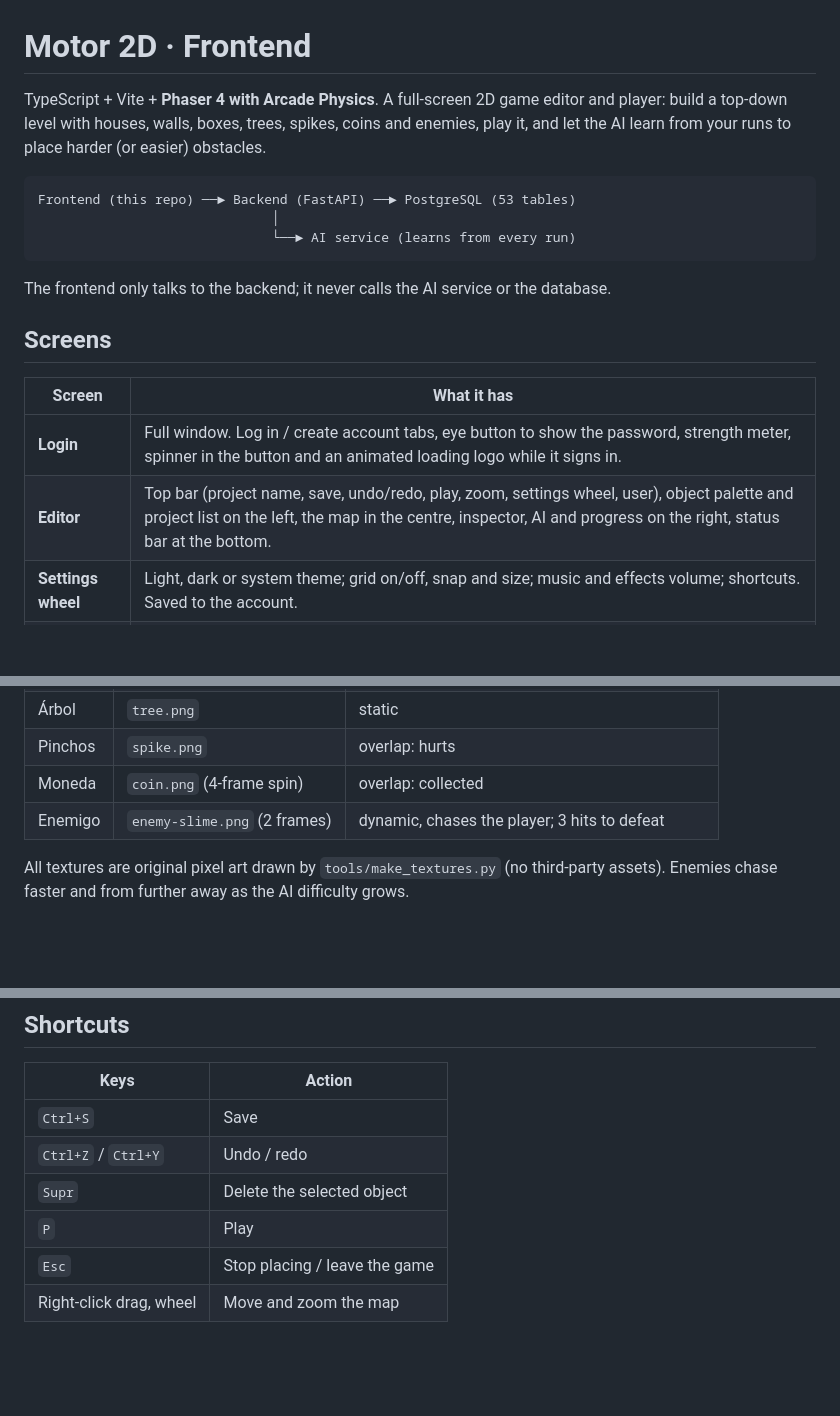
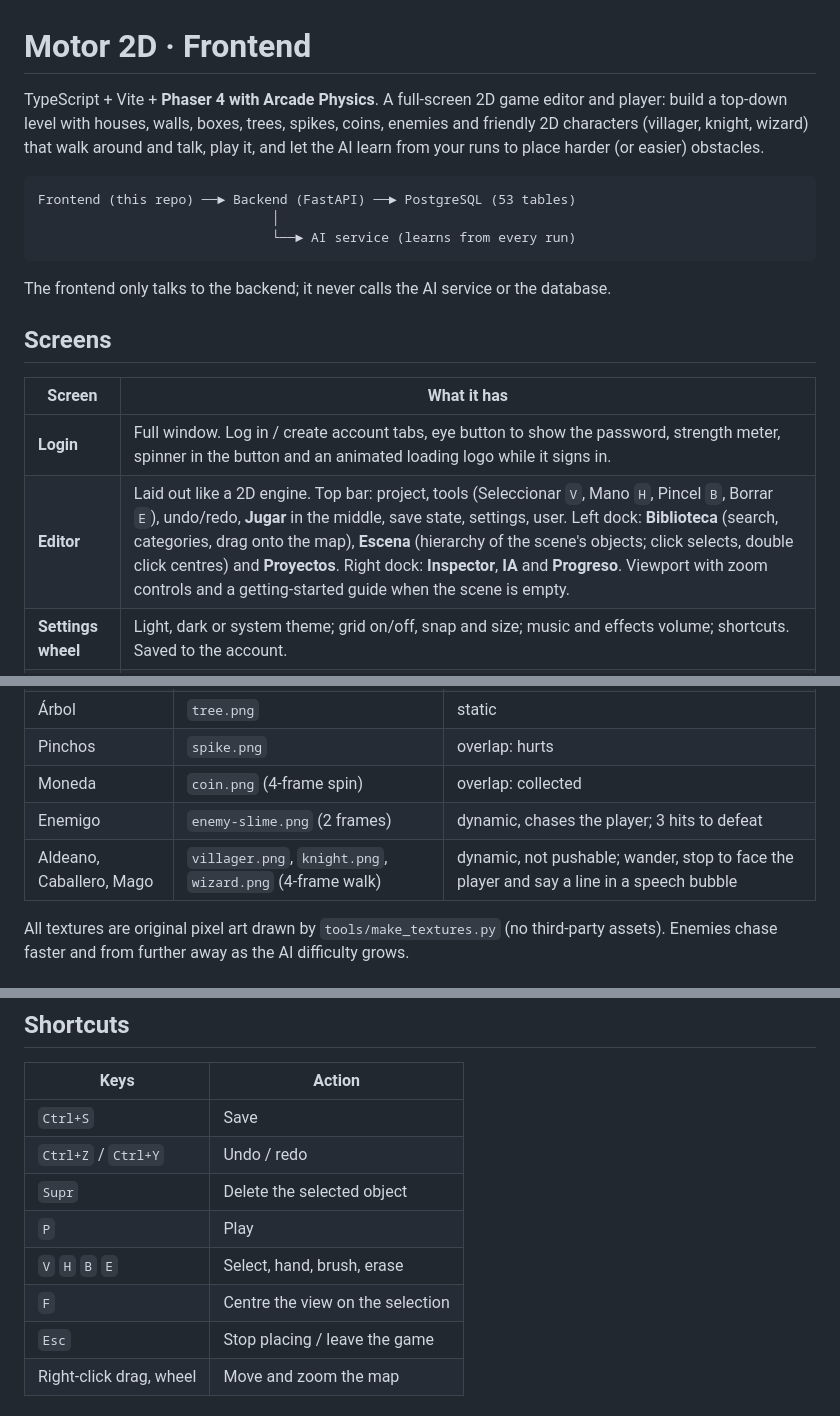
Before and after one commit to CHUCHOUCC/2D_Game_Engine_Frontend, a Markdown page: README.md, 3 parts joined by grey strips. Drawn GitHub-style; blank space fills up the shorter version.

Commit message:
Document the 2D characters and the engine-like editor
Co-Authored-By: Claude Opus 5.5 <noreply@anthropic.com>

````diff
--- a/README.md
+++ b/README.md
@@ -1,7 +1,8 @@
 # Motor 2D · Frontend
 
 TypeScript + Vite + **Phaser 4 with Arcade Physics**. A full-screen 2D game editor and player:
-build a top-down level with houses, walls, boxes, trees, spikes, coins and enemies, play it, and let
+build a top-down level with houses, walls, boxes, trees, spikes, coins, enemies and friendly 2D characters
+(villager, knight, wizard) that walk around and talk, play it, and let
 the AI learn from your runs to place harder (or easier) obstacles.
 
 ```
@@ -17,7 +18,7 @@ The frontend only talks to the backend; it never calls the AI service or the dat
 | Screen | What it has |
 |---|---|
 | **Login** | Full window. Log in / create account tabs, eye button to show the password, strength meter, spinner in the button and an animated loading logo while it signs in. |
-| **Editor** | Top bar (project name, save, undo/redo, play, zoom, settings wheel, user), object palette and project list on the left, the map in the centre, inspector, AI and progress on the right, status bar at the bottom. |
+| **Editor** | Laid out like a 2D engine. Top bar: project, tools (Seleccionar `V`, Mano `H`, Pincel `B`, Borrar `E`), undo/redo, **Jugar** in the middle, save state, settings, user. Left dock: **Biblioteca** (search, categories, drag onto the map), **Escena** (hierarchy of the scene's objects; click selects, double click centres) and **Proyectos**. Right dock: **Inspector**, **IA** and **Progreso**. Viewport with zoom controls and a getting-started guide when the scene is empty. |
 | **Settings wheel** | Light, dark or system theme; grid on/off, snap and size; music and effects volume; shortcuts. Saved to the account. |
 | **Play** | The map fills the window. HUD with hearts, score, coins, enemies, time and the AI difficulty. A dialog at the end shows the result, what the AI learned and new achievements. |
 
@@ -33,6 +34,7 @@ The frontend only talks to the backend; it never calls the AI service or the dat
 | Pinchos | `spike.png` | overlap: hurts |
 | Moneda | `coin.png` (4-frame spin) | overlap: collected |
 | Enemigo | `enemy-slime.png` (2 frames) | dynamic, chases the player; 3 hits to defeat |
+| Aldeano, Caballero, Mago | `villager.png`, `knight.png`, `wizard.png` (4-frame walk) | dynamic, not pushable; wander, stop to face the player and say a line in a speech bubble |
 
 All textures are original pixel art drawn by `tools/make_textures.py` (no third-party assets).
 Enemies chase faster and from further away as the AI difficulty grows.
@@ -64,6 +66,8 @@ only to send it to the backend as JSON.
 | `Ctrl+Z` / `Ctrl+Y` | Undo / redo |
 | `Supr` | Delete the selected object |
 | `P` | Play |
+| `V` `H` `B` `E` | Select, hand, brush, erase |
+| `F` | Centre the view on the selection |
 | `Esc` | Stop placing / leave the game |
 | Right-click drag, wheel | Move and zoom the map |
 
````
